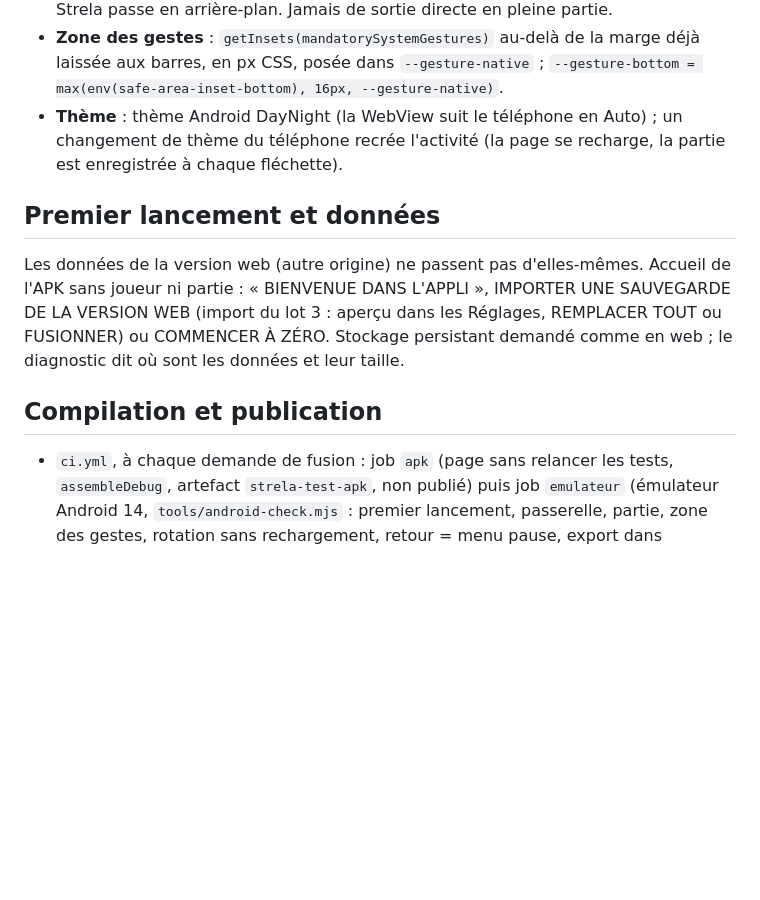
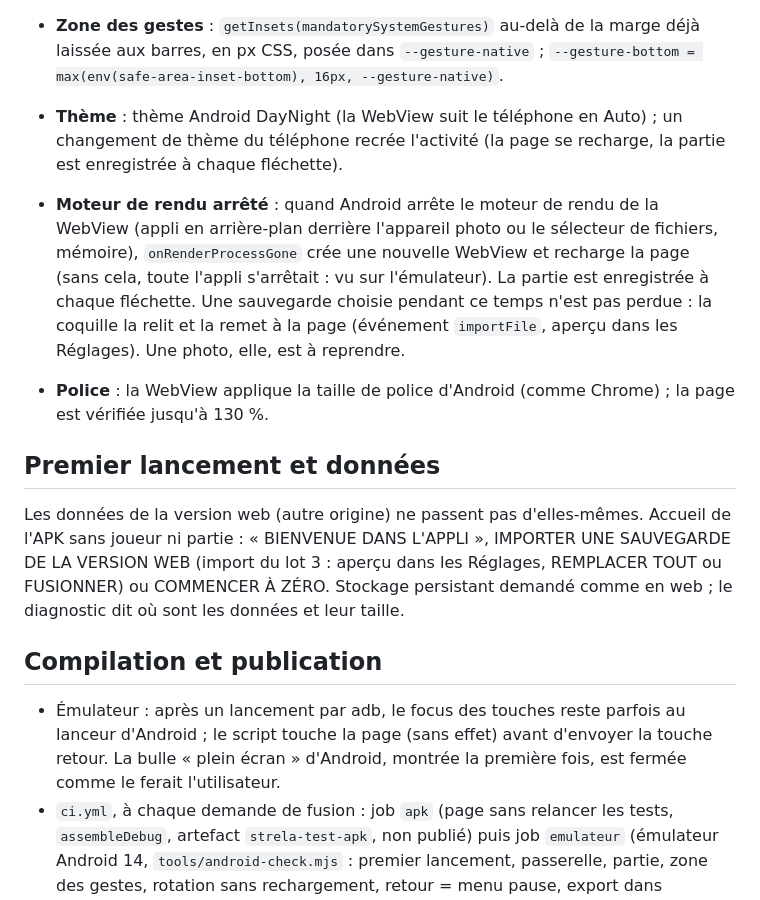
Before and after one commit to OrbitalVKL/STRELA, a Markdown page: docs/android.md, the part around the change. Drawn GitHub-style; blank space fills up the shorter version.

Commit message:
Doc Android : moteur de rendu, police, émulateur
Co-Authored-By: Claude Opus 5.5 <noreply@anthropic.com>
Claude-Session: https://claude.ai/code/session_012uZUt4kyroo8Jt9oFmwy3M

```diff
--- a/docs/android.md
+++ b/docs/android.md
@@ -54,6 +54,13 @@ La page cherche `window.strelaNative` ; sans elle (navigateur), elle garde les A
 - **Thème** : thème Android DayNight (la WebView suit le téléphone en Auto) ; un changement de thème du téléphone
   recrée l'activité (la page se recharge, la partie est enregistrée à chaque fléchette).
 
+- **Moteur de rendu arrêté** : quand Android arrête le moteur de rendu de la WebView (appli en arrière-plan derrière
+  l'appareil photo ou le sélecteur de fichiers, mémoire), `onRenderProcessGone` crée une nouvelle WebView et recharge
+  la page (sans cela, toute l'appli s'arrêtait : vu sur l'émulateur). La partie est enregistrée à chaque fléchette.
+  Une sauvegarde choisie pendant ce temps n'est pas perdue : la coquille la relit et la remet à la page (événement
+  `importFile`, aperçu dans les Réglages). Une photo, elle, est à reprendre.
+- **Police** : la WebView applique la taille de police d'Android (comme Chrome) ; la page est vérifiée jusqu'à 130 %.
+
 ## Premier lancement et données
 
 Les données de la version web (autre origine) ne passent pas d'elles-mêmes. Accueil de l'APK sans joueur ni partie :
@@ -63,6 +70,9 @@ sont les données et leur taille.
 
 ## Compilation et publication
 
+- Émulateur : après un lancement par adb, le focus des touches reste parfois au lanceur d'Android ; le script touche
+  la page (sans effet) avant d'envoyer la touche retour. La bulle « plein écran » d'Android, montrée la première fois,
+  est fermée comme le ferait l'utilisateur.
 - `ci.yml`, à chaque demande de fusion : job `apk` (page sans relancer les tests, `assembleDebug`, artefact
   `strela-test-apk`, non publié) puis job `emulateur` (émulateur Android 14, `tools/android-check.mjs` : premier
   lancement, passerelle, partie, zone des gestes, rotation sans rechargement, retour = menu pause, export dans
```
